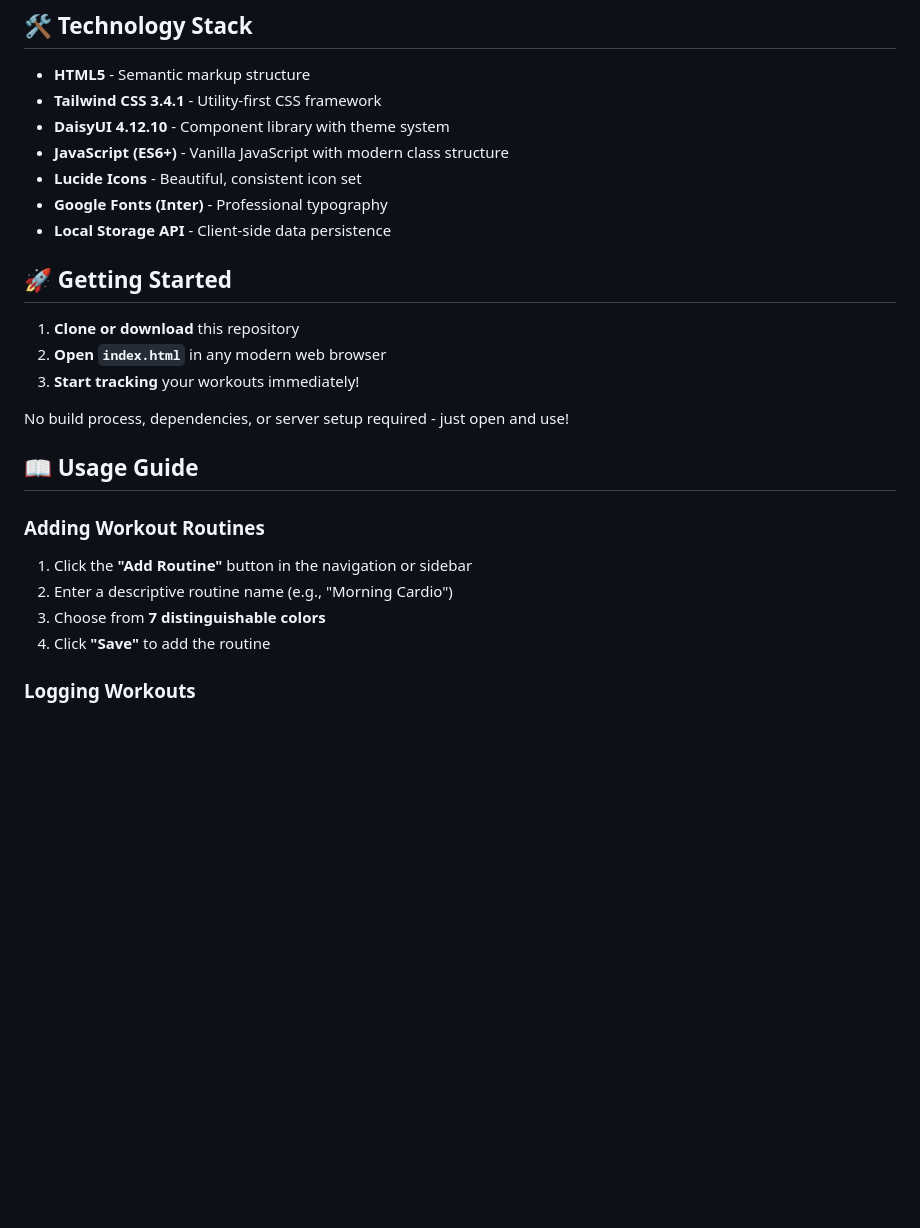
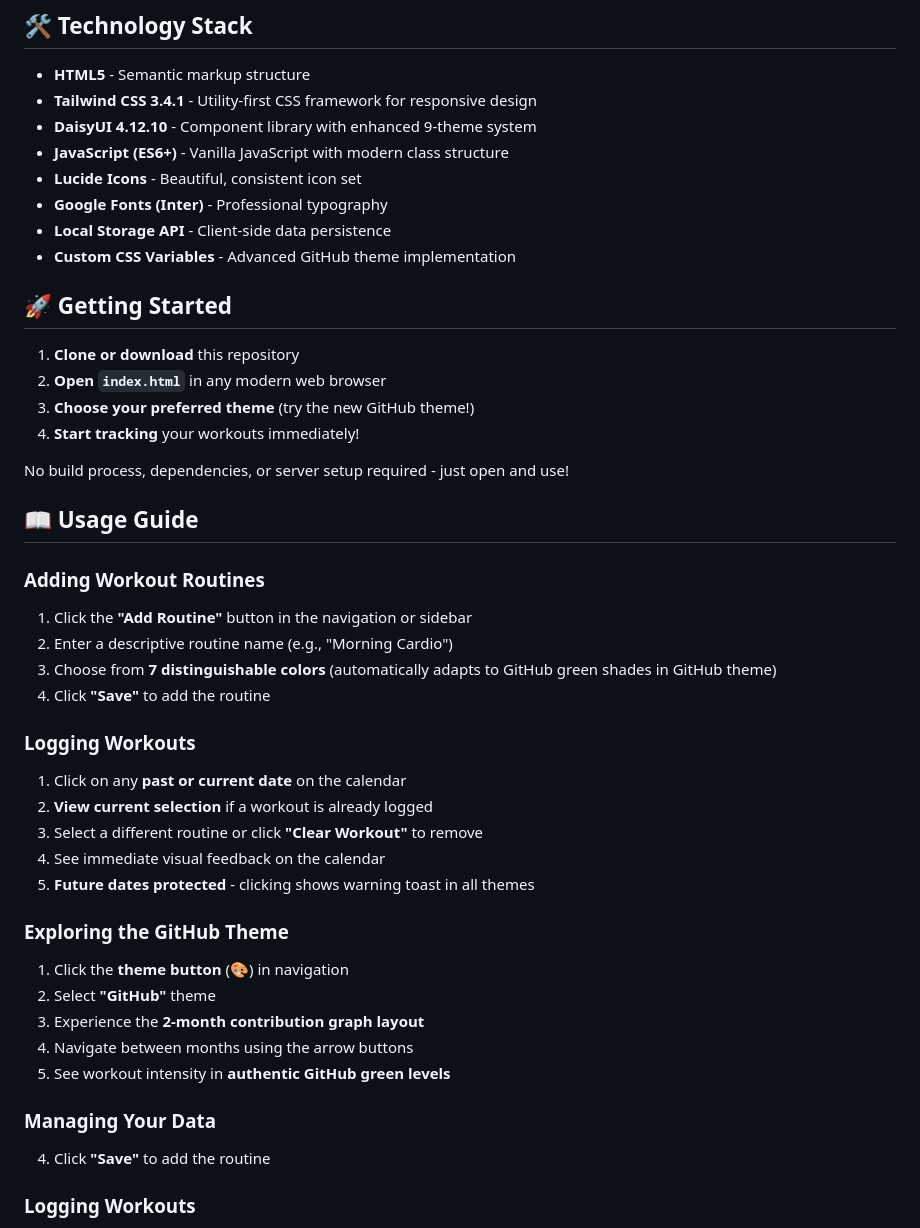
Before and after one commit to khorshedsadhin/WorkoutCalendar, a Markdown page: README.md, the part around the change printed below. Rendered like a GitHub page; blank space fills up the shorter version.

```diff
--- a/README.md
+++ b/README.md
@@ -76,18 +89,20 @@ Choose from professionally designed themes:
 ## 🛠 Technology Stack
 
 - **HTML5** - Semantic markup structure
-- **Tailwind CSS 3.4.1** - Utility-first CSS framework
-- **DaisyUI 4.12.10** - Component library with theme system
+- **Tailwind CSS 3.4.1** - Utility-first CSS framework for responsive design
+- **DaisyUI 4.12.10** - Component library with enhanced 9-theme system
 - **JavaScript (ES6+)** - Vanilla JavaScript with modern class structure
 - **Lucide Icons** - Beautiful, consistent icon set
 - **Google Fonts (Inter)** - Professional typography
 - **Local Storage API** - Client-side data persistence
+- **Custom CSS Variables** - Advanced GitHub theme implementation
 
 ## 🚀 Getting Started
 
 1. **Clone or download** this repository
 2. **Open `index.html`** in any modern web browser
-3. **Start tracking** your workouts immediately!
+3. **Choose your preferred theme** (try the new GitHub theme!)
+4. **Start tracking** your workouts immediately!
 
 No build process, dependencies, or server setup required - just open and use!
 
@@ -97,7 +112,27 @@ No build process, dependencies, or server setup required - just open and use!
 
 1. Click the **"Add Routine"** button in the navigation or sidebar
 2. Enter a descriptive routine name (e.g., "Morning Cardio")
-3. Choose from **7 distinguishable colors**
+3. Choose from **7 distinguishable colors** (automatically adapts to GitHub green shades in GitHub theme)
+4. Click **"Save"** to add the routine
+
+### Logging Workouts
+
+1. Click on any **past or current date** on the calendar
+2. **View current selection** if a workout is already logged
+3. Select a different routine or click **"Clear Workout"** to remove
+4. See immediate visual feedback on the calendar
+5. **Future dates protected** - clicking shows warning toast in all themes
+
+### Exploring the GitHub Theme
+
+1. Click the **theme button** (🎨) in navigation
+2. Select **"GitHub"** theme
+3. Experience the **2-month contribution graph layout**
+4. Navigate between months using the arrow buttons
+5. See workout intensity in **authentic GitHub green levels**
+
+### Managing Your Data
+
 4. Click **"Save"** to add the routine
 
 ### Logging Workouts
```
Also changed, not shown: other parts of README.md (+40 -8 lines).
